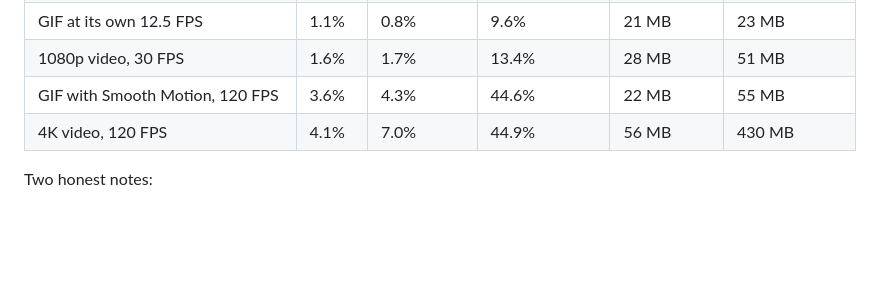
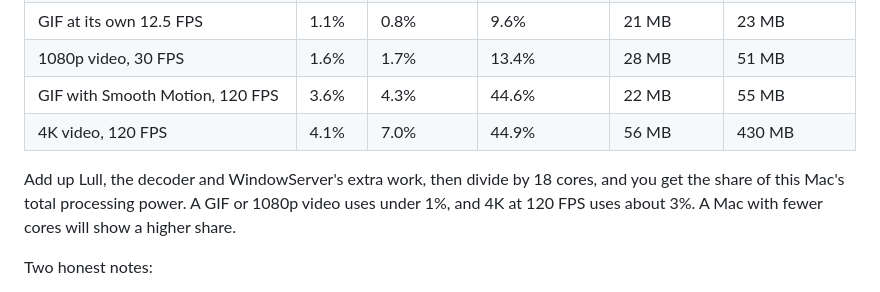
Before and after one commit to markoderic/lull, a Markdown page: README.md, the part around one of its changes. GitHub-like rendering; blank space fills up the shorter version.

```diff
--- a/README.md
+++ b/README.md
@@ -100,6 +106,8 @@ Measured on the release build on an M5 Pro MacBook Pro with macOS 27. CPU figure
 | GIF with Smooth Motion, 120 FPS | 3.6% | 4.3% | 44.6% | 22 MB | 55 MB |
 | 4K video, 120 FPS | 4.1% | 7.0% | 44.9% | 56 MB | 430 MB |
 
+Add up Lull, the decoder and WindowServer's extra work, then divide by 18 cores, and you get the share of this Mac's total processing power. A GIF or 1080p video uses under 1%, and 4K at 120 FPS uses about 3%. A Mac with fewer cores will show a higher share.
+
 Two honest notes:
 
 - **120 FPS is the expensive part.** It keeps WindowServer redrawing the screen 120 times a second, whatever the resolution. That's why Smooth Motion is off by default and the 120 option says it uses more power.
```
Also changed, not shown: other parts of README.md (+6 -0 lines), docs/media/lull-demo.png (added), 3 other files.
